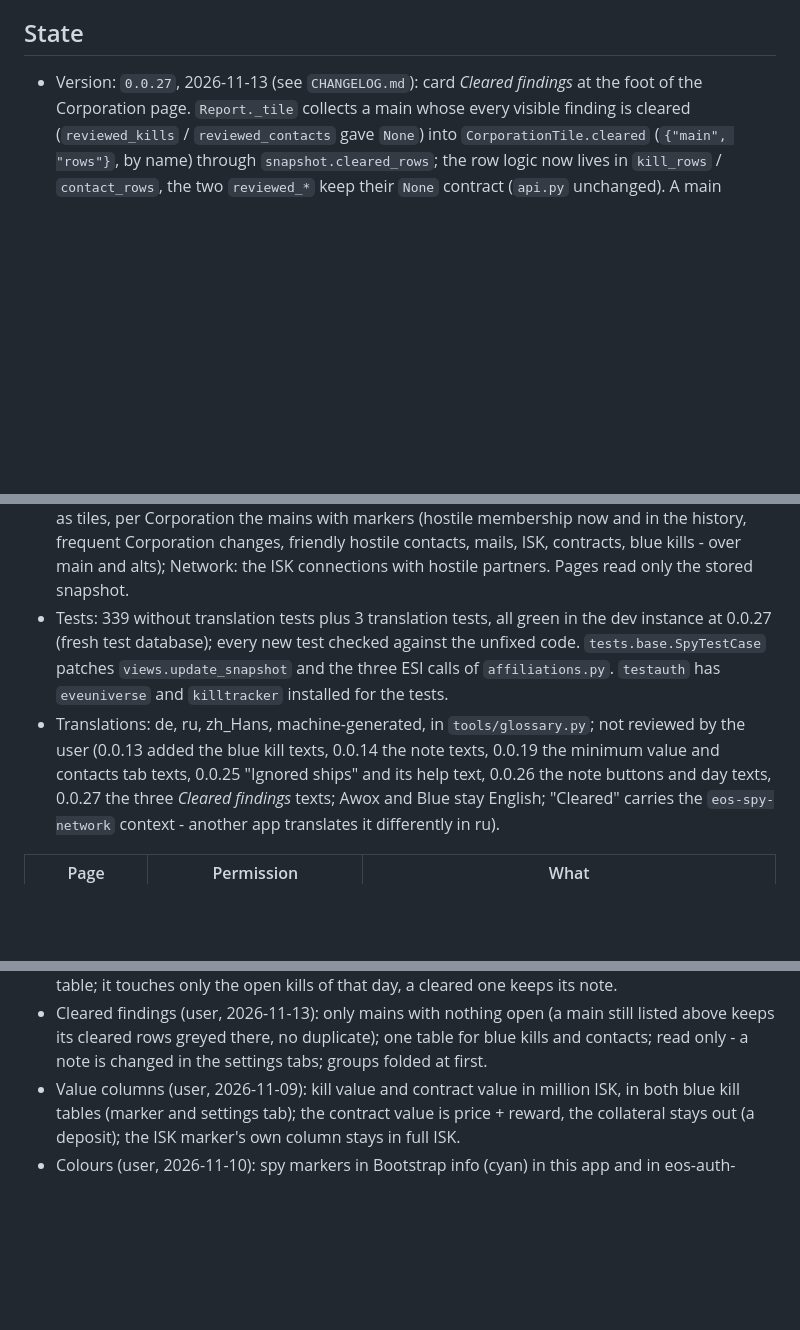
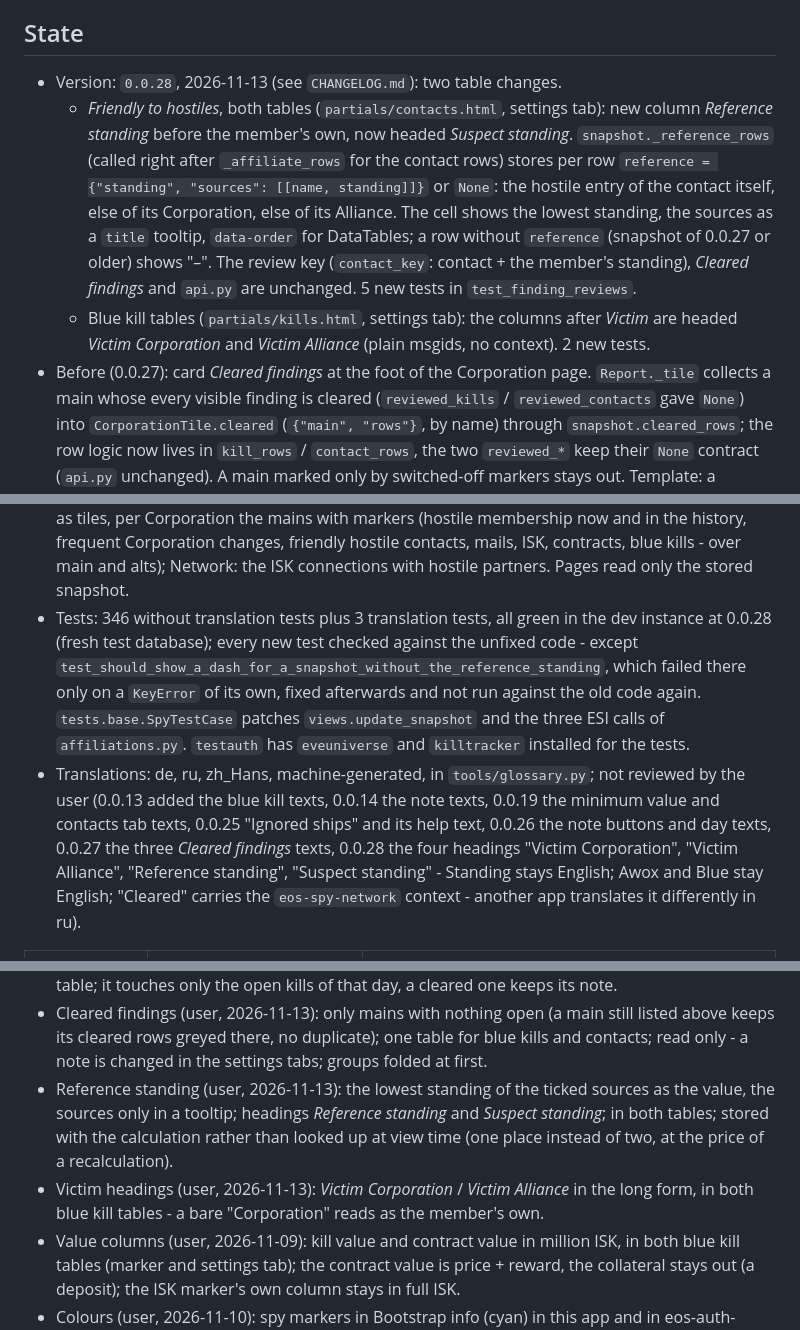
Before and after one commit to fthomas-de/eos-spy-network, a Markdown page: docs/HANDOVER.md, 3 parts joined by grey strips. Drawn GitHub-style; blank space fills up the shorter version.

Commit message:
Release 0.0.28
Handover for 0.0.28: reference standing in the friendly-to-hostiles
tables and the victim column headings; what is open on prod and what
was not seen in a browser.

Co-Authored-By: Claude Fable 5.2 <noreply@anthropic.com>

```diff
--- a/docs/HANDOVER.md
+++ b/docs/HANDOVER.md
@@ -8,7 +8,22 @@ Last updated 2026-11-13 (0.0.27).
 
 ## State
 
-- Version: `0.0.27`, 2026-11-13 (see `CHANGELOG.md`): card *Cleared
+- Version: `0.0.28`, 2026-11-13 (see `CHANGELOG.md`): two table changes.
+  - *Friendly to hostiles*, both tables (`partials/contacts.html`,
+    settings tab): new column *Reference standing* before the member's
+    own, now headed *Suspect standing*. `snapshot._reference_rows` (called
+    right after `_affiliate_rows` for the contact rows) stores per row
+    `reference = {"standing", "sources": [[name, standing]]}` or `None`:
+    the hostile entry of the contact itself, else of its Corporation, else
+    of its Alliance. The cell shows the lowest standing, the sources as a
+    `title` tooltip, `data-order` for DataTables; a row without
+    `reference` (snapshot of 0.0.27 or older) shows "–". The review key
+    (`contact_key`: contact + the member's standing), *Cleared findings*
+    and `api.py` are unchanged. 5 new tests in `test_finding_reviews`.
+  - Blue kill tables (`partials/kills.html`, settings tab): the columns
+    after *Victim* are headed *Victim Corporation* and *Victim Alliance*
+    (plain msgids, no context). 2 new tests.
+- Before (0.0.27): card *Cleared
   findings* at the foot of the Corporation page. `Report._tile` collects a
   main whose every visible finding is cleared (`reviewed_kills` /
   `reviewed_contacts` gave `None`) into `CorporationTile.cleared`
@@ -76,16 +91,21 @@ Last updated 2026-11-13 (0.0.27).
   in the history, frequent Corporation changes, friendly hostile contacts,
   mails, ISK, contracts, blue kills - over main and alts); Network: the ISK
   connections with hostile partners. Pages read only the stored snapshot.
-- Tests: 339 without translation tests plus 3 translation tests, all green
-  in the dev instance at 0.0.27 (fresh test database); every new test
-  checked against the unfixed code. `tests.base.SpyTestCase` patches
+- Tests: 346 without translation tests plus 3 translation tests, all green
+  in the dev instance at 0.0.28 (fresh test database); every new test
+  checked against the unfixed code - except
+  `test_should_show_a_dash_for_a_snapshot_without_the_reference_standing`,
+  which failed there only on a `KeyError` of its own, fixed afterwards and
+  not run against the old code again. `tests.base.SpyTestCase` patches
   `views.update_snapshot` and the three ESI calls of `affiliations.py`.
   `testauth` has `eveuniverse` and `killtracker` installed for the tests.
 - Translations: de, ru, zh_Hans, machine-generated, in `tools/glossary.py`;
   not reviewed by the user (0.0.13 added the blue kill texts, 0.0.14 the
   note texts, 0.0.19 the minimum value and contacts tab texts, 0.0.25
   "Ignored ships" and its help text, 0.0.26 the note buttons and day texts,
-  0.0.27 the three *Cleared findings* texts; Awox and
+  0.0.27 the three *Cleared findings* texts, 0.0.28 the four headings
+  "Victim Corporation", "Victim Alliance", "Reference standing", "Suspect
+  standing" - Standing stays English; Awox and
   Blue stay English; "Cleared" carries the `eos-spy-network` context -
   another app translates it differently in ru).
 
@@ -294,6 +321,14 @@ Last updated 2026-11-13 (0.0.27).
   main still listed above keeps its cleared rows greyed there, no
   duplicate); one table for blue kills and contacts; read only - a note is
   changed in the settings tabs; groups folded at first.
+- Reference standing (user, 2026-11-13): the lowest standing of the ticked
+  sources as the value, the sources only in a tooltip; headings
+  *Reference standing* and *Suspect standing*; in both tables; stored
+  with the calculation rather than looked up at view time (one place
+  instead of two, at the price of a recalculation).
+- Victim headings (user, 2026-11-13): *Victim Corporation* / *Victim
+  Alliance* in the long form, in both blue kill tables - a bare
+  "Corporation" reads as the member's own.
 - Value columns (user, 2026-11-09): kill value and contract value in
   million ISK, in both blue kill tables (marker and settings tab); the
   contract value is price + reward, the collateral stays out (a deposit);
```
Also changed, not shown: other parts of docs/HANDOVER.md (+14 -2 lines).
